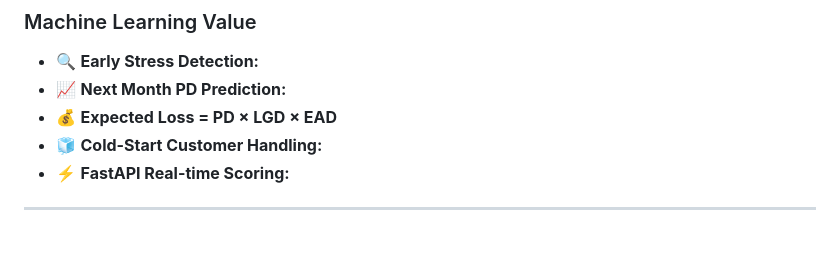
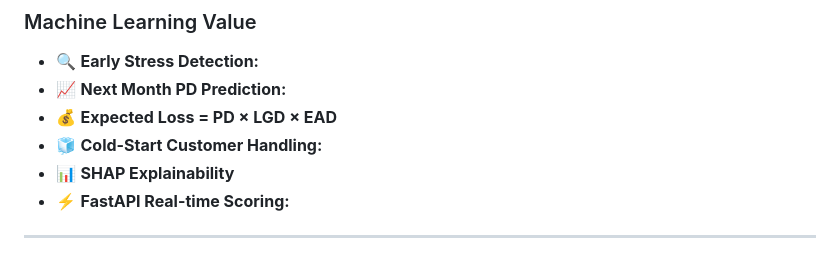
Before and after one commit to SHREESH-git/Pre-delinquency-engine, a Markdown page: README.md, the part around the change. Drawn GitHub-style.

Commit message:
Add SHAP Explainability section to README

```diff
--- a/README.md
+++ b/README.md
@@ -36,6 +36,7 @@ Traditional banking interventions are often "too little, too late," occurring on
 * 📈 **Next Month PD Prediction:**
 * 💰 **Expected Loss = PD × LGD × EAD**
 * 🧊 **Cold-Start Customer Handling:**
+* 📊 **SHAP Explainability**
 * ⚡ **FastAPI Real-time Scoring:**
 
 ---
```
